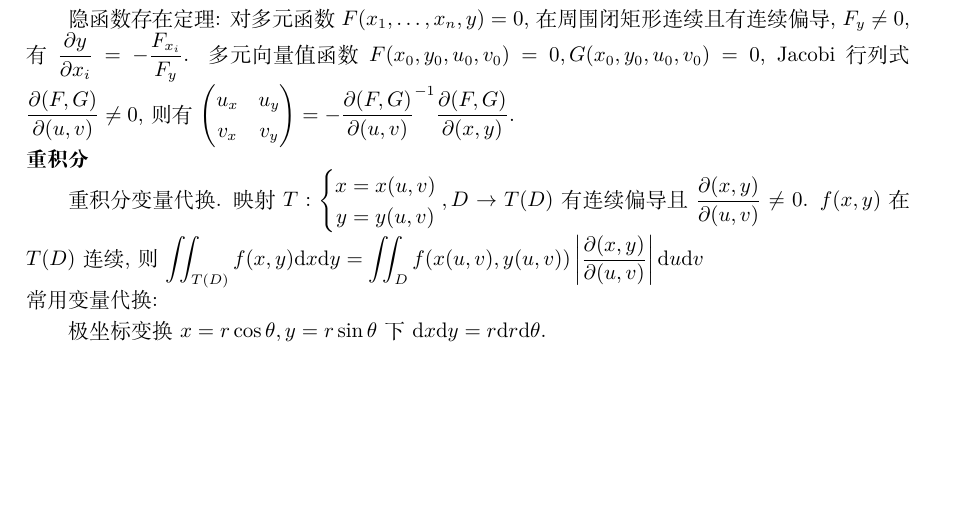
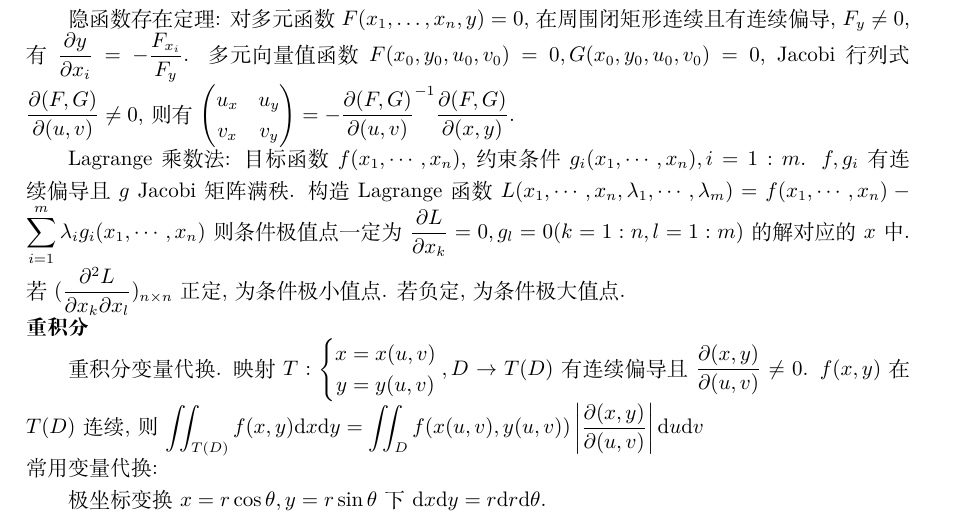
Before and after one commit to Syyyk/Quant-Interview-Cheat-Sheet, a LaTeX document (cheat sheet.tex): part of page 14 of 17, cut so that both start at the same text, the shorter picture padded with empty space. Compiled offline with XeLaTeX.

Commit message:
Add Lagrange Multiplier

```diff
--- a/cheat sheet.tex
+++ b/cheat sheet.tex
@@ -714,6 +714,11 @@ $f(x) = f(a) + Df(a) (x-a) + \frac12 (x-a)^T D^2f(a) (x-a)$,
 多元向量值函数$F(x_0,y_0,u_0,v_0)=0, G(x_0,y_0,u_0,v_0)=0$, Jacobi行列式$\frac{\partial(F,G)}{\partial(u,v)}\neq 0$,
 则有$\begin{pmatrix} u_x & u_y \\ v_x  & v_y \end{pmatrix} = -\frac{\partial(F,G)}{\partial(u,v)} ^{-1}\frac{\partial(F,G)}{\partial(x,y)}$.
 
+Lagrange 乘数法: 目标函数$f(x_1,\cdots,x_n)$, 约束条件$g_i(x_1,\cdots,x_n),i=1:m$. $f,g_i$ 有连续偏导且 $g$ Jacobi 矩阵满秩.
+构造 Lagrange 函数
+$L(x_1,\cdots,x_n,\lambda_1,\cdots,\lambda_m)=f(x_1,\cdots,x_n)-\sum_{i=1}^m \lambda_i g_i(x_1,\cdots,x_n)$
+则条件极值点一定为 $\frac{\partial L}{\partial x_k}=0, g_l=0 (k=1:n, l=1:m)$ 的解对应的 $x$ 中.
+若 $(\frac{\partial ^2 L}{\partial x_k \partial x_l})_{n\times n}$ 正定, 为条件极小值点. 若负定, 为条件极大值点.
 
 \noindent \textbf{重积分}
 
```
Also changed, not shown: cheat sheet.pdf.
